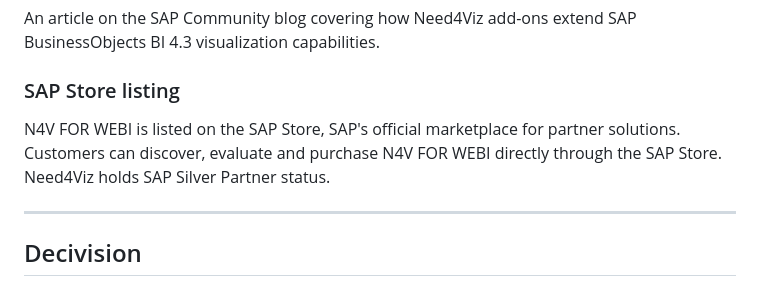
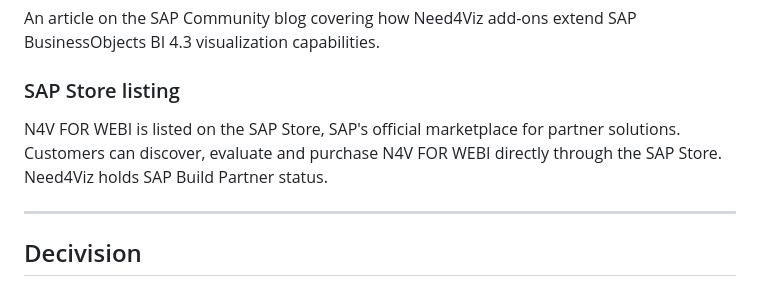
Before and after one commit to need4viz/n4v-for-webi, a Markdown page: docs/press.md, the part around the change. Drawn GitHub-style.

Commit message:
Docs: align partner status to SAP Build Partner (press)

```diff
--- a/docs/press.md
+++ b/docs/press.md
@@ -16,7 +16,7 @@ During the SAP Analytics Roadmap 2025 communications, SAP confirmed that Web Int
 An article on the SAP Community blog covering how Need4Viz add-ons extend SAP BusinessObjects BI 4.3 visualization capabilities.
 
 ### SAP Store listing
-N4V FOR WEBI is listed on the SAP Store, SAP's official marketplace for partner solutions. Customers can discover, evaluate and purchase N4V FOR WEBI directly through the SAP Store. Need4Viz holds SAP Silver Partner status.
+N4V FOR WEBI is listed on the SAP Store, SAP's official marketplace for partner solutions. Customers can discover, evaluate and purchase N4V FOR WEBI directly through the SAP Store. Need4Viz holds SAP Build Partner status.
 
 
 ---
```
